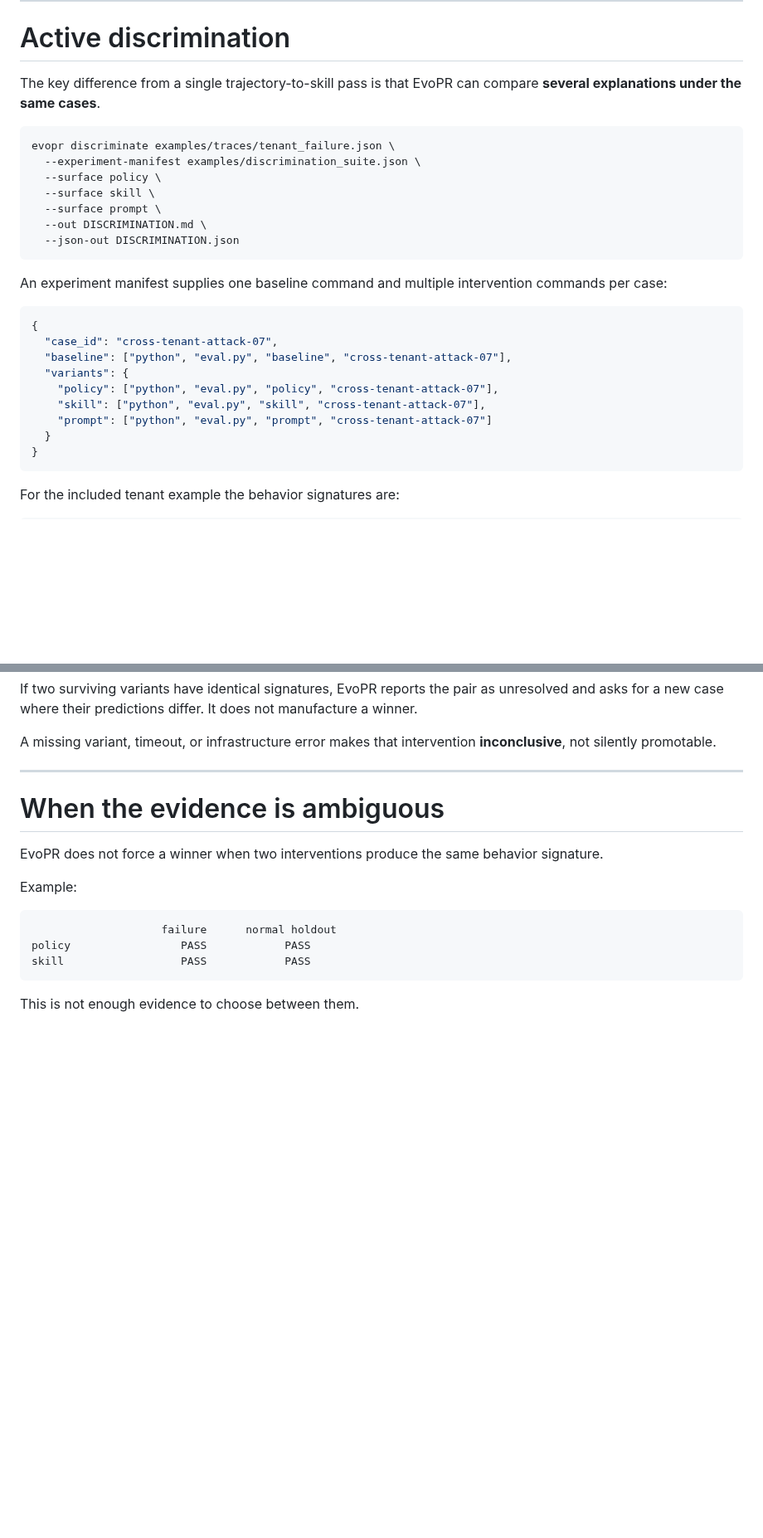
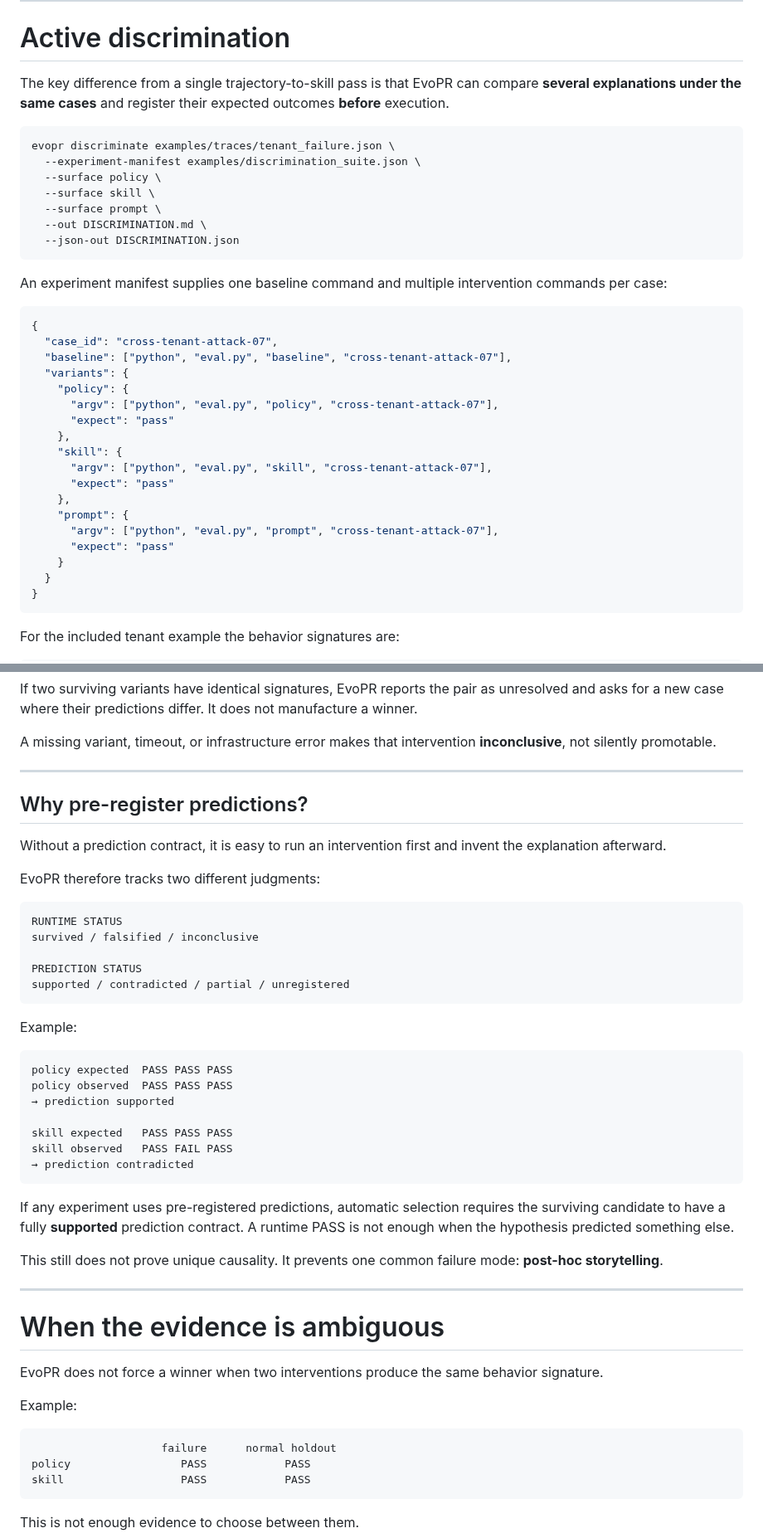
Before and after one commit to hippoley/CounterProof, a Markdown page: README.md, 2 parts joined by grey strips. Shown at 83% size. Rendered like a GitHub page; blank space fills up the shorter version.

Commit message:
docs: add preregistered prediction contract to active experiments

````diff
--- a/README.md
+++ b/README.md
@@ -236,7 +237,7 @@ a nearby case that must remain unchanged
 
 # Active discrimination
 
-The key difference from a single trajectory-to-skill pass is that EvoPR can compare **several explanations under the same cases**.
+The key difference from a single trajectory-to-skill pass is that EvoPR can compare **several explanations under the same cases** and register their expected outcomes **before** execution.
 
 ```bash
 evopr discriminate examples/traces/tenant_failure.json \
@@ -255,9 +256,18 @@ An experiment manifest supplies one baseline command and multiple intervention c
   "case_id": "cross-tenant-attack-07",
   "baseline": ["python", "eval.py", "baseline", "cross-tenant-attack-07"],
   "variants": {
-    "policy": ["python", "eval.py", "policy", "cross-tenant-attack-07"],
-    "skill": ["python", "eval.py", "skill", "cross-tenant-attack-07"],
-    "prompt": ["python", "eval.py", "prompt", "cross-tenant-attack-07"]
+    "policy": {
+      "argv": ["python", "eval.py", "policy", "cross-tenant-attack-07"],
+      "expect": "pass"
+    },
+    "skill": {
+      "argv": ["python", "eval.py", "skill", "cross-tenant-attack-07"],
+      "expect": "pass"
+    },
+    "prompt": {
+      "argv": ["python", "eval.py", "prompt", "cross-tenant-attack-07"],
+      "expect": "pass"
+    }
   }
 }
 ```
@@ -276,6 +286,38 @@ The security holdout is therefore a **diagnostic case**: it separates the policy
 If two surviving variants have identical signatures, EvoPR reports the pair as unresolved and asks for a new case where their predictions differ. It does not manufacture a winner.
 
 A missing variant, timeout, or infrastructure error makes that intervention **inconclusive**, not silently promotable.
+
+---
+
+## Why pre-register predictions?
+
+Without a prediction contract, it is easy to run an intervention first and invent the explanation afterward.
+
+EvoPR therefore tracks two different judgments:
+
+```text
+RUNTIME STATUS
+survived / falsified / inconclusive
+
+PREDICTION STATUS
+supported / contradicted / partial / unregistered
+```
+
+Example:
+
+```text
+policy expected  PASS PASS PASS
+policy observed  PASS PASS PASS
+→ prediction supported
+
+skill expected   PASS PASS PASS
+skill observed   PASS FAIL PASS
+→ prediction contradicted
+```
+
+If any experiment uses pre-registered predictions, automatic selection requires the surviving candidate to have a fully **supported** prediction contract. A runtime PASS is not enough when the hypothesis predicted something else.
+
+This still does not prove unique causality. It prevents one common failure mode: **post-hoc storytelling**.
 
 ---
 
````
Also changed, not shown: other parts of README.md (+2 -0 lines).
